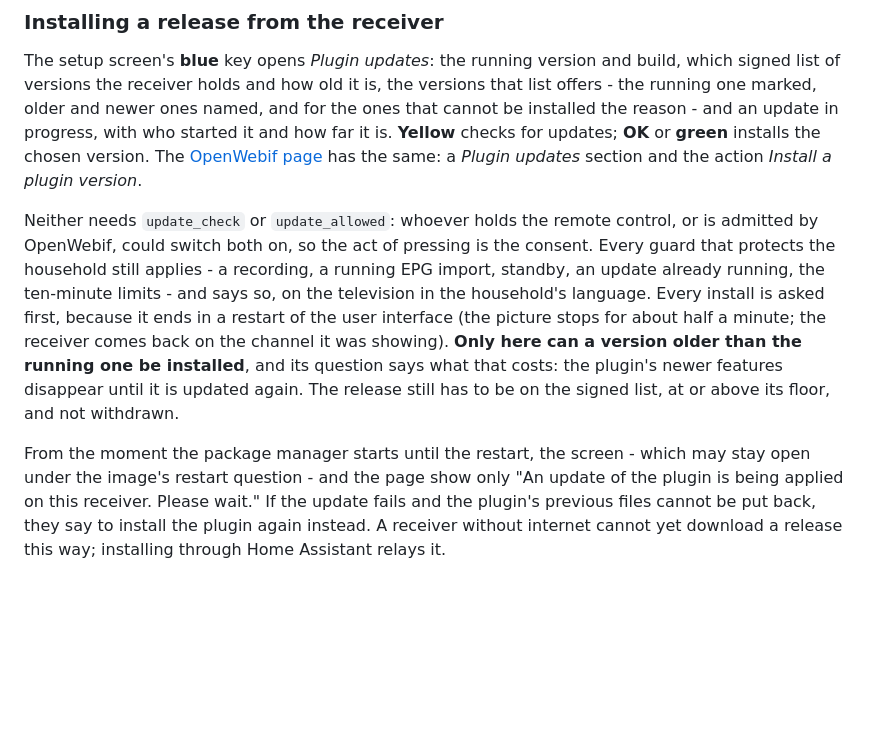
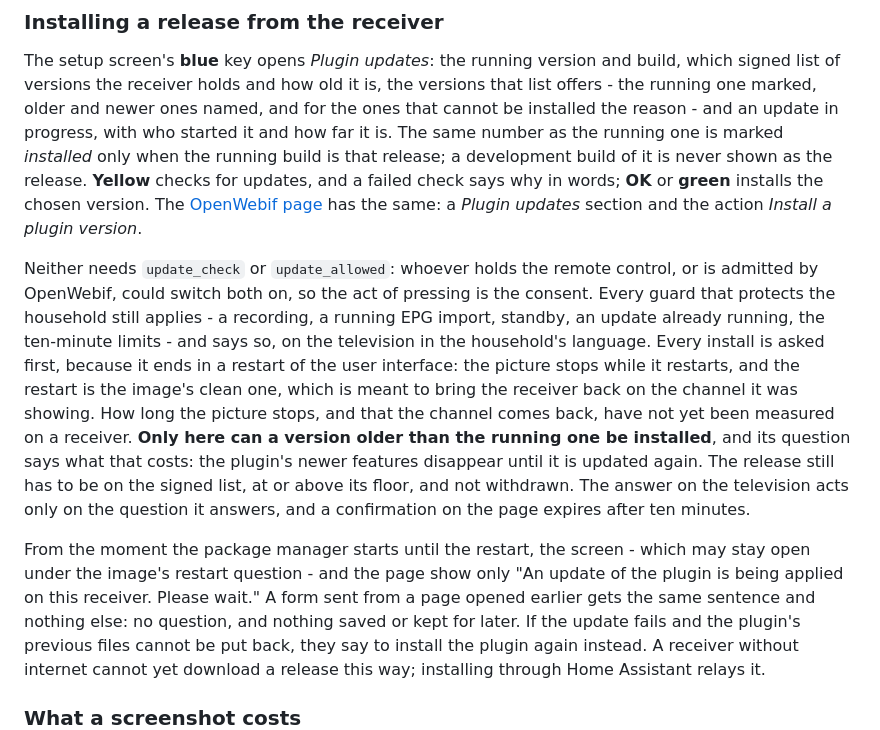
Before and after one commit to deltasystems-pl/enigma2-mqtt-bridge, a Markdown page: docs/SETUP.md, the part around the change. Drawn GitHub-style; blank space fills up the shorter version.

Commit message:
docs: plugin updates from the receiver, review round 1
SETUP no longer states as fact how long the picture stops or that the
channel comes back after the restart: both are the intended behaviour,
not yet measured on a receiver. It also says what the page answers
behind closed doors, that the television's answer acts only on its own
question, that a page confirmation expires, and that a development
build is not shown as the release. CHANGELOG follows.

```diff
--- a/docs/SETUP.md
+++ b/docs/SETUP.md
@@ -255,8 +255,10 @@ checked in `/etc/enigma2/mqttbridge-check.json`, both
 The setup screen's **blue** key opens *Plugin updates*: the running version and build, which
 signed list of versions the receiver holds and how old it is, the versions that list offers - the
 running one marked, older and newer ones named, and for the ones that cannot be installed the
-reason - and an update in progress, with who started it and how far it is. **Yellow**
-checks for updates; **OK** or **green** installs the chosen version. The
+reason - and an update in progress, with who started it and how far it is. The same number as the
+running one is marked *installed* only when the running build is that release; a development build
+of it is never shown as the release. **Yellow** checks for updates, and a failed check says why in
+words; **OK** or **green** installs the chosen version. The
 [OpenWebif page](#the-openwebif-page) has the same: a *Plugin updates* section and the action
 *Install a plugin version*.
 
@@ -264,15 +266,19 @@ Neither needs `update_check` or `update_allowed`: whoever holds the remote contr
 by OpenWebif, could switch both on, so the act of pressing is the consent. Every guard that
 protects the household still applies - a recording, a running EPG import, standby, an update
 already running, the ten-minute limits - and says so, on the television in the household's
-language. Every install is asked first, because it ends in a restart of the user interface (the
-picture stops for about half a minute; the receiver comes back on the channel it was showing).
-**Only here can a version older than the running one be installed**, and its question says what
-that costs: the plugin's newer features disappear until it is updated again. The release still
-has to be on the signed list, at or above its floor, and not withdrawn.
+language. Every install is asked first, because it ends in a restart of the user interface: the
+picture stops while it restarts, and the restart is the image's clean one, which is meant to bring
+the receiver back on the channel it was showing. How long the picture stops, and that the channel
+comes back, have not yet been measured on a receiver. **Only here can a version older than the
+running one be installed**, and its question says what that costs: the plugin's newer features
+disappear until it is updated again. The release still has to be on the signed list, at or above
+its floor, and not withdrawn. The answer on the television acts only on the question it answers,
+and a confirmation on the page expires after ten minutes.
 
 From the moment the package manager starts until the restart, the screen - which may stay open
 under the image's restart question - and the page show only "An update of the plugin is being
-applied on this receiver. Please wait." If the update fails and the plugin's previous files cannot
+applied on this receiver. Please wait." A form sent from a page opened earlier gets the same
+sentence and nothing else: no question, and nothing saved or kept for later. If the update fails and the plugin's previous files cannot
 be put back, they say to install the plugin again instead. A receiver without internet cannot yet
 download a release this way; installing through Home Assistant relays it.
 
```
Also changed, not shown: CHANGELOG.md (+7 -4 lines).
